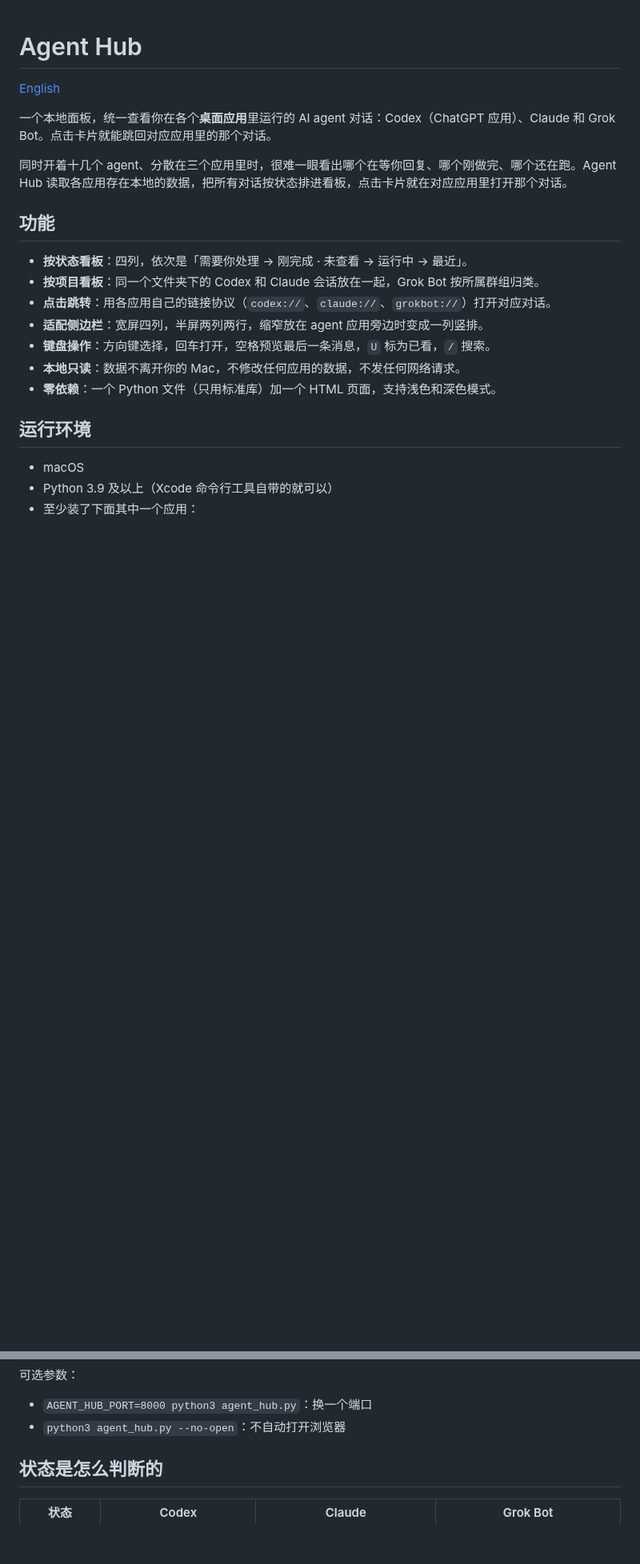
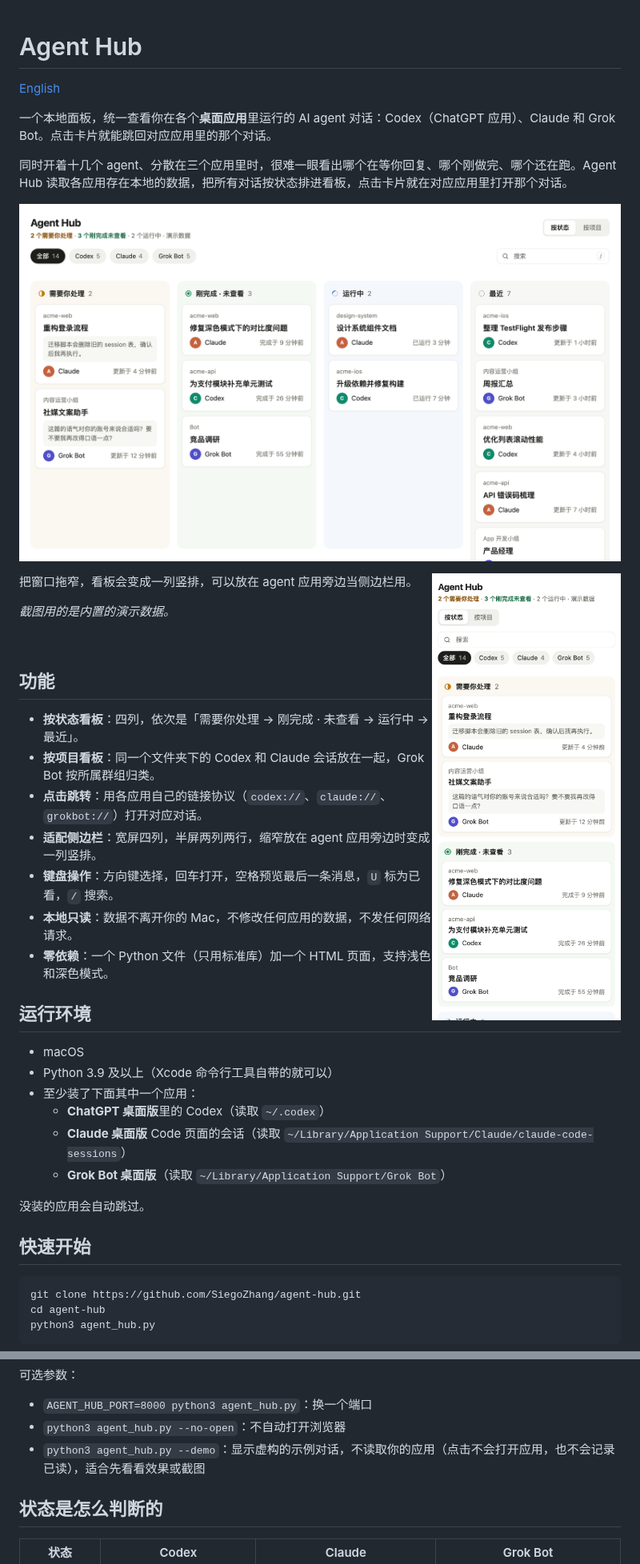
Before and after one commit to sagezhzhz/agent-hub, a Markdown page: README.zh-CN.md, 2 parts joined by grey strips. Shown at 80% size. Rendered like a GitHub page; pictures changed too: docs/sidebar.png (added), docs/status-board.png (added); blank space fills up the shorter version.

```diff
--- a/README.zh-CN.md
+++ b/README.zh-CN.md
@@ -5,6 +5,17 @@
 一个本地面板，统一查看你在各个**桌面应用**里运行的 AI agent 对话：Codex（ChatGPT 应用）、Claude 和 Grok Bot。点击卡片就能跳回对应应用里的那个对话。
 
 同时开着十几个 agent、分散在三个应用里时，很难一眼看出哪个在等你回复、哪个刚做完、哪个还在跑。Agent Hub 读取各应用存在本地的数据，把所有对话按状态排进看板，点击卡片就在对应应用里打开那个对话。
+
+![按状态看板：需要你处理、刚完成 · 未查看、运行中、最近四列](docs/status-board.png)
+
+<img src="docs/sidebar.png" alt="窗口缩窄成侧边栏时，各列竖排成一列" width="300" align="right">
+
+把窗口拖窄，看板会变成一列竖排，可以放在 agent 应用旁边当侧边栏用。
+
+*截图用的是内置的演示数据。*
+
+<br clear="right">
+
 
 ## 功能
 
@@ -43,6 +54,7 @@ python3 agent_hub.py
 
 - `AGENT_HUB_PORT=8000 python3 agent_hub.py`：换一个端口
 - `python3 agent_hub.py --no-open`：不自动打开浏览器
+- `python3 agent_hub.py --demo`：显示虚构的示例对话，不读取你的应用（点击不会打开应用，也不会记录已读），适合先看看效果或截图
 
 ## 状态是怎么判断的
 
```
Also changed, not shown: README.md (+12 -0 lines), 2 other files.
